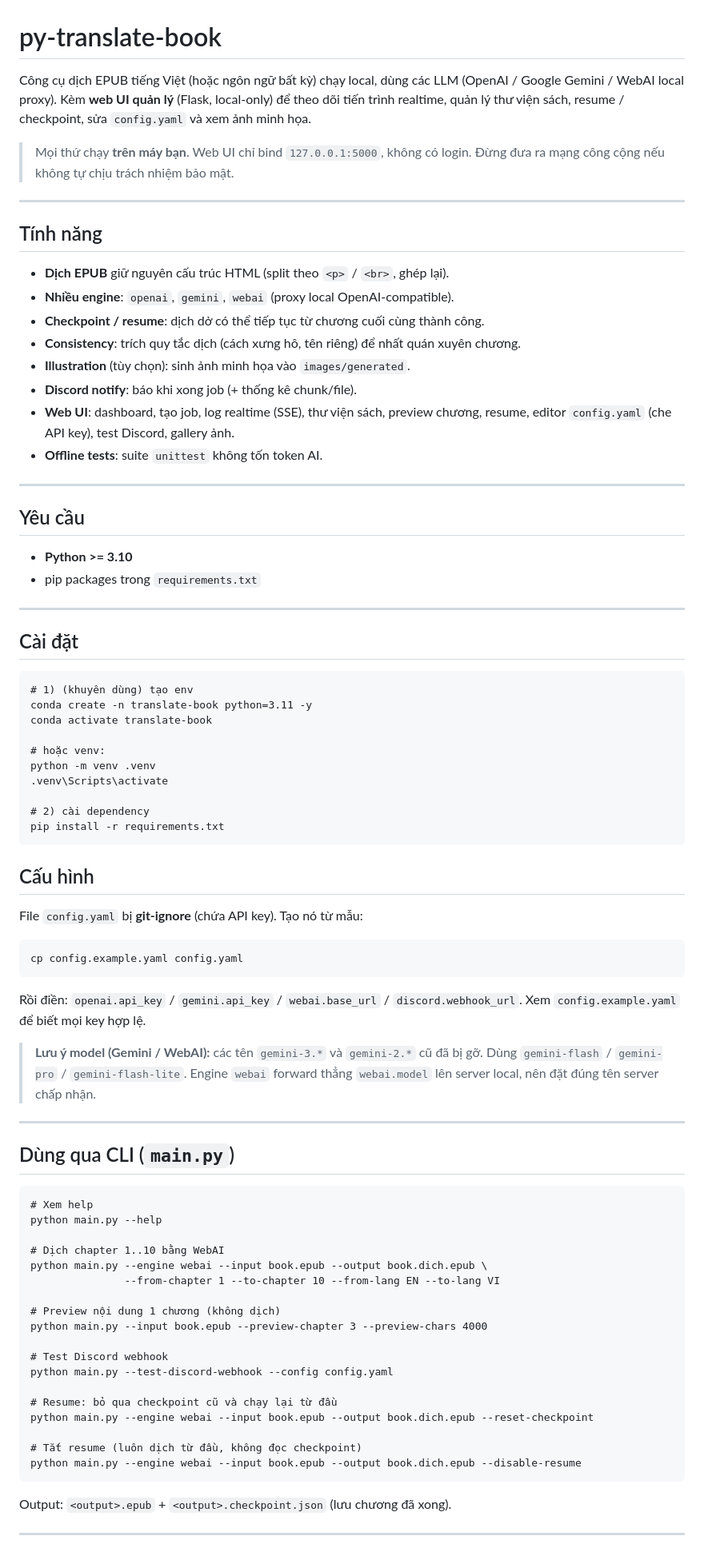
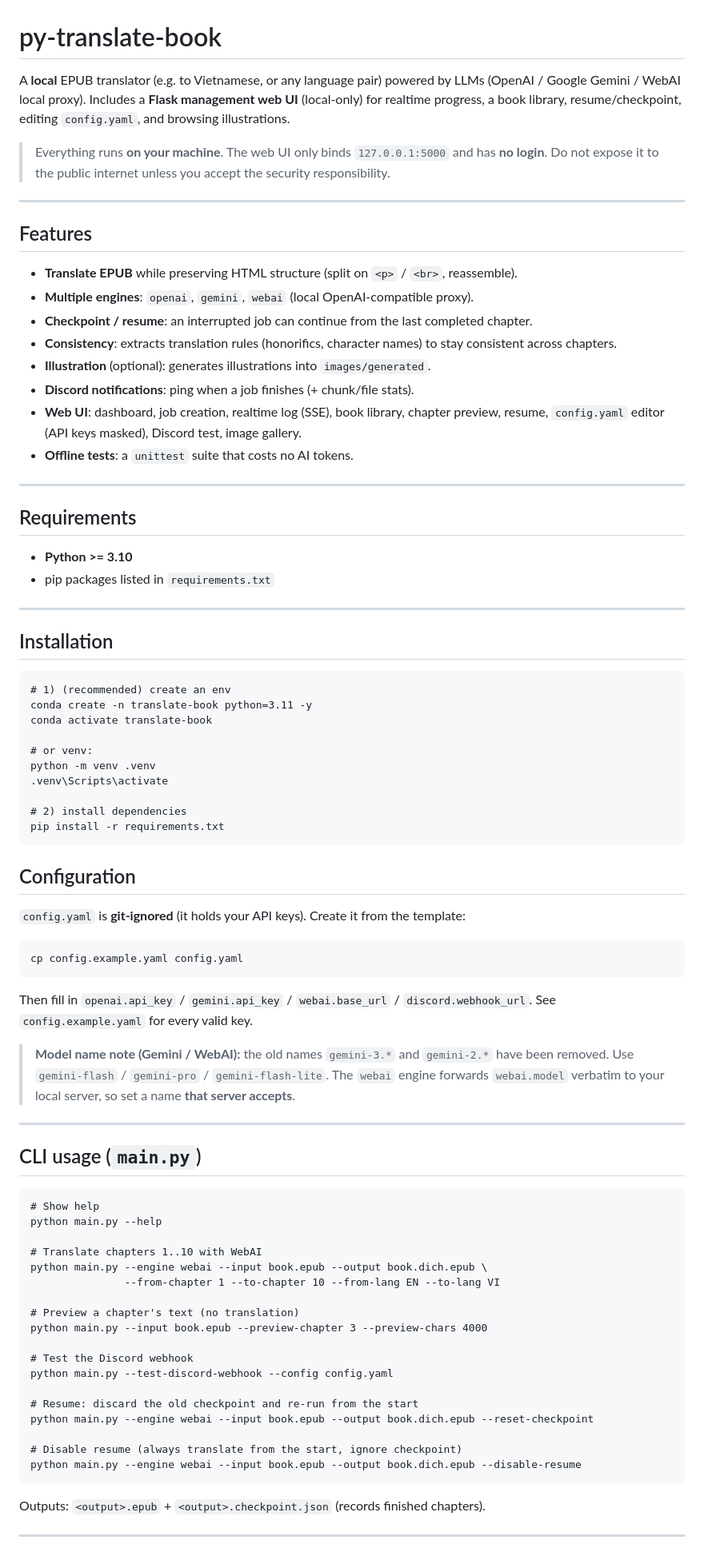
Before and after one commit to Phong940253/py-translate-book, a Markdown page: README.md, the part around one of its changes. Shown at 80% size. Rendered like a GitHub page.

````diff
--- a/README.md
+++ b/README.md
@@ -1,92 +1,95 @@
 # py-translate-book
 
-Công cụ dịch EPUB tiếng Việt (hoặc ngôn ngữ bất kỳ) chạy local, dùng các LLM
-(OpenAI / Google Gemini / WebAI local proxy). Kèm **web UI quản lý** (Flask,
-local-only) để theo dõi tiến trình realtime, quản lý thư viện sách, resume /
-checkpoint, sửa `config.yaml` và xem ảnh minh họa.
+A **local** EPUB translator (e.g. to Vietnamese, or any language pair) powered by
+LLMs (OpenAI / Google Gemini / WebAI local proxy). Includes a **Flask management
+web UI** (local-only) for realtime progress, a book library, resume/checkpoint,
+editing `config.yaml`, and browsing illustrations.
 
-> Mọi thứ chạy **trên máy bạn**. Web UI chỉ bind `127.0.0.1:5000`, không có
-> login. Đừng đưa ra mạng công cộng nếu không tự chịu trách nhiệm bảo mật.
+> Everything runs **on your machine**. The web UI only binds `127.0.0.1:5000` and
+> has **no login**. Do not expose it to the public internet unless you accept the
+> security responsibility.
 
 ---
 
-## Tính năng
+## Features
 
-- **Dịch EPUB** giữ nguyên cấu trúc HTML (split theo `<p>` / `<br>`, ghép lại).
-- **Nhiều engine**: `openai`, `gemini`, `webai` (proxy local OpenAI-compatible).
-- **Checkpoint / resume**: dịch dở có thể tiếp tục từ chương cuối cùng thành công.
-- **Consistency**: trích quy tắc dịch (cách xưng hô, tên riêng) để nhất quán xuyên chương.
-- **Illustration** (tùy chọn): sinh ảnh minh họa vào `images/generated`.
-- **Discord notify**: báo khi xong job (+ thống kê chunk/file).
-- **Web UI**: dashboard, tạo job, log realtime (SSE), thư viện sách, preview chương,
-  resume, editor `config.yaml` (che API key), test Discord, gallery ảnh.
-- **Offline tests**: suite `unittest` không tốn token AI.
+- **Translate EPUB** while preserving HTML structure (split on `<p>` / `<br>`, reassemble).
+- **Multiple engines**: `openai`, `gemini`, `webai` (local OpenAI-compatible proxy).
+- **Checkpoint / resume**: an interrupted job can continue from the last completed chapter.
+- **Consistency**: extracts translation rules (honorifics, character names) to stay
+  consistent across chapters.
+- **Illustration** (optional): generates illustrations into `images/generated`.
+- **Discord notifications**: ping when a job finishes (+ chunk/file stats).
+- **Web UI**: dashboard, job creation, realtime log (SSE), book library, chapter
+  preview, resume, `config.yaml` editor (API keys masked), Discord test, image gallery.
+- **Offline tests**: a `unittest` suite that costs no AI tokens.
 
 ---
 
-## Yêu cầu
+## Requirements
 
 - **Python >= 3.10**
-- pip packages trong `requirements.txt`
+- pip packages listed in `requirements.txt`
 
 ---
 
-## Cài đặt
+## Installation
 
 ```bat
-# 1) (khuyên dùng) tạo env
+# 1) (recommended) create an env
 conda create -n translate-book python=3.11 -y
 conda activate translate-book
 
-# hoặc venv:
+# or venv:
 python -m venv .venv
 .venv\Scripts\activate
 
-# 2) cài dependency
+# 2) install dependencies
 pip install -r requirements.txt
 ```
 
-## Cấu hình
+## Configuration
 
-File `config.yaml` bị **git-ignore** (chứa API key). Tạo nó từ mẫu:
+`config.yaml` is **git-ignored** (it holds your API keys). Create it from the template:
 
 ```bat
 cp config.example.yaml config.yaml
 ```
 
-Rồi điền: `openai.api_key` / `gemini.api_key` / `webai.base_url` / `discord.webhook_url`.
-Xem `config.example.yaml` để biết mọi key hợp lệ.
+Then fill in `openai.api_key` / `gemini.api_key` / `webai.base_url` /
+`discord.webhook_url`. See `config.example.yaml` for every valid key.
 
-> **Lưu ý model (Gemini / WebAI):** các tên `gemini-3.*` và `gemini-2.*` cũ đã
-> bị gỡ. Dùng `gemini-flash` / `gemini-pro` / `gemini-flash-lite`. Engine `webai`
-> forward thẳng `webai.model` lên server local, nên đặt đúng tên server chấp nhận.
+> **Model name note (Gemini / WebAI):** the old names `gemini-3.*` and `gemini-2.*`
+> have been removed. Use `gemini-flash` / `gemini-pro` / `gemini-flash-lite`. The
+> `webai` engine forwards `webai.model` verbatim to your local server, so set a name
+> **that server accepts**.
 
 ---
 
-## Dùng qua CLI (`main.py`)
+## CLI usage (`main.py`)
 
 ```bat
-# Xem help
+# Show help
 python main.py --help
 
-# Dịch chapter 1..10 bằng WebAI
+# Translate chapters 1..10 with WebAI
 python main.py --engine webai --input book.epub --output book.dich.epub \
                --from-chapter 1 --to-chapter 10 --from-lang EN --to-lang VI
 
-# Preview nội dung 1 chương (không dịch)
+# Preview a chapter's text (no translation)
 python main.py --input book.epub --preview-chapter 3 --preview-chars 4000
 
-# Test Discord webhook
+# Test the Discord webhook
 python main.py --test-discord-webhook --config config.yaml
 
-# Resume: bỏ qua checkpoint cũ và chạy lại từ đầu
+# Resume: discard the old checkpoint and re-run from the start
 python main.py --engine webai --input book.epub --output book.dich.epub --reset-checkpoint
 
-# Tắt resume (luôn dịch từ đầu, không đọc checkpoint)
+# Disable resume (always translate from the start, ignore checkpoint)
 python main.py --engine webai --input book.epub --output book.dich.epub --disable-resume
 ```
 
-Output: `<output>.epub` + `<output>.checkpoint.json` (lưu chương đã xong).
+Outputs: `<output>.epub` + `<output>.checkpoint.json` (records finished chapters).
 
 ---
 
````
Also changed, not shown: other parts of README.md (+51 -46 lines), README.vi.md (added, +178 -0 lines).
